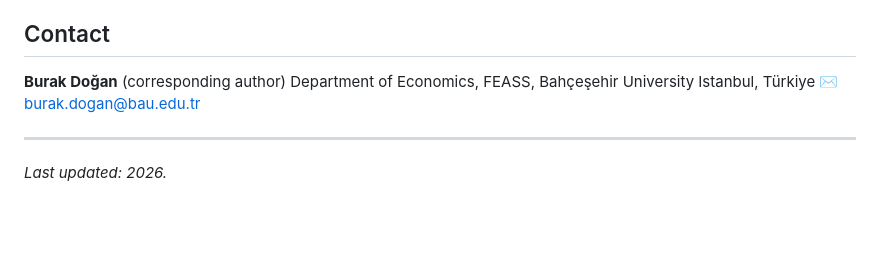
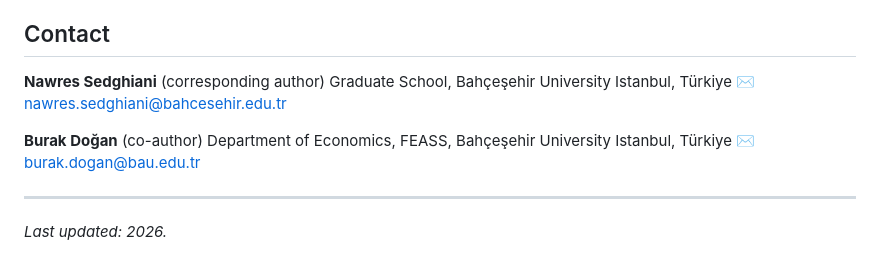
Before and after one commit to burakdogan-ds/esg-fintech-nawres-dogan, a Markdown page: README.md, the part around the change. GitHub-like rendering; blank space fills up the shorter version.

```diff
--- a/README.md
+++ b/README.md
@@ -75,7 +75,12 @@ If you use this code or refer to the paper, please cite as indicated in `CITATIO
 
 ## Contact
 
-**Burak Doğan** (corresponding author)
+**Nawres Sedghiani** (corresponding author)
+Graduate School, Bahçeşehir University
+Istanbul, Türkiye
+✉ nawres.sedghiani@bahcesehir.edu.tr
+
+**Burak Doğan** (co-author)
 Department of Economics, FEASS, Bahçeşehir University
 Istanbul, Türkiye
 ✉ burak.dogan@bau.edu.tr
```
